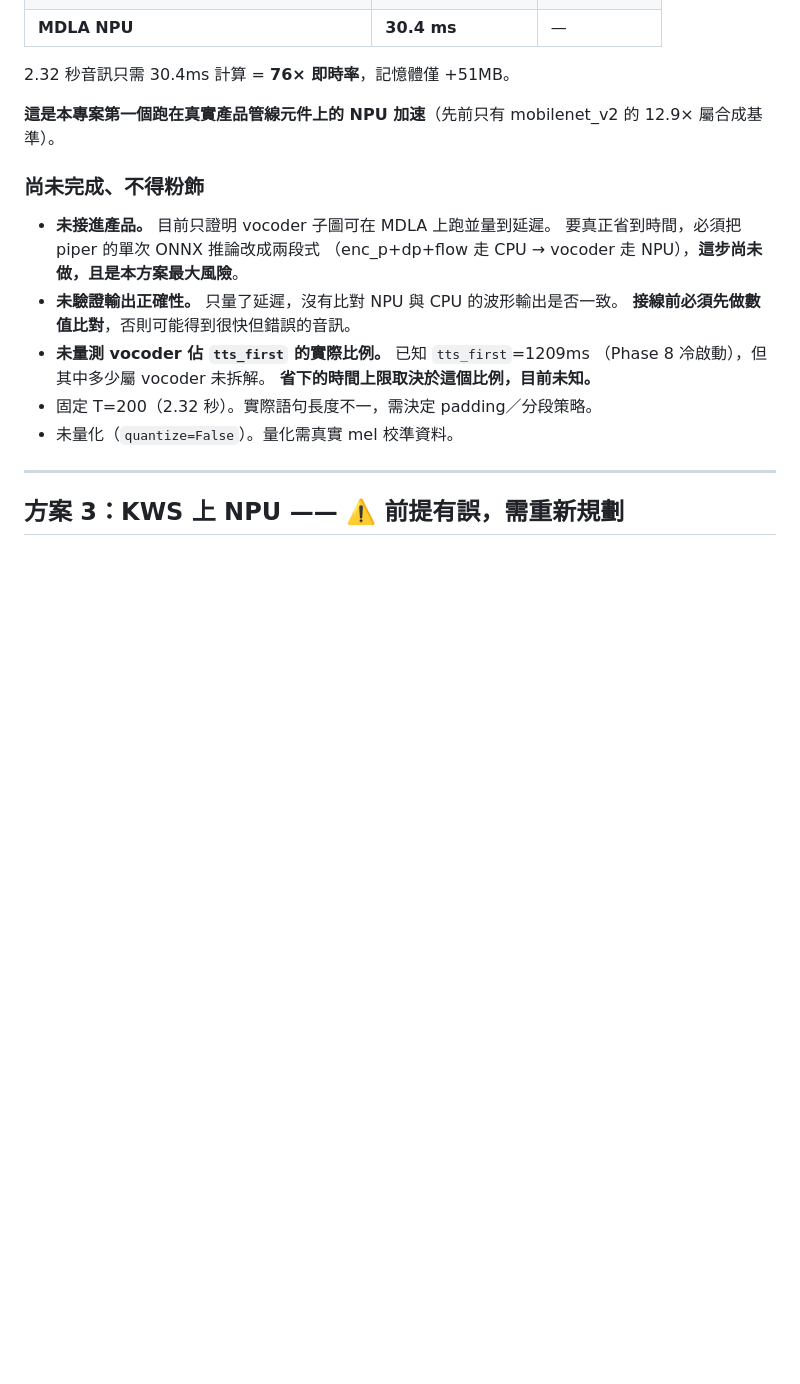
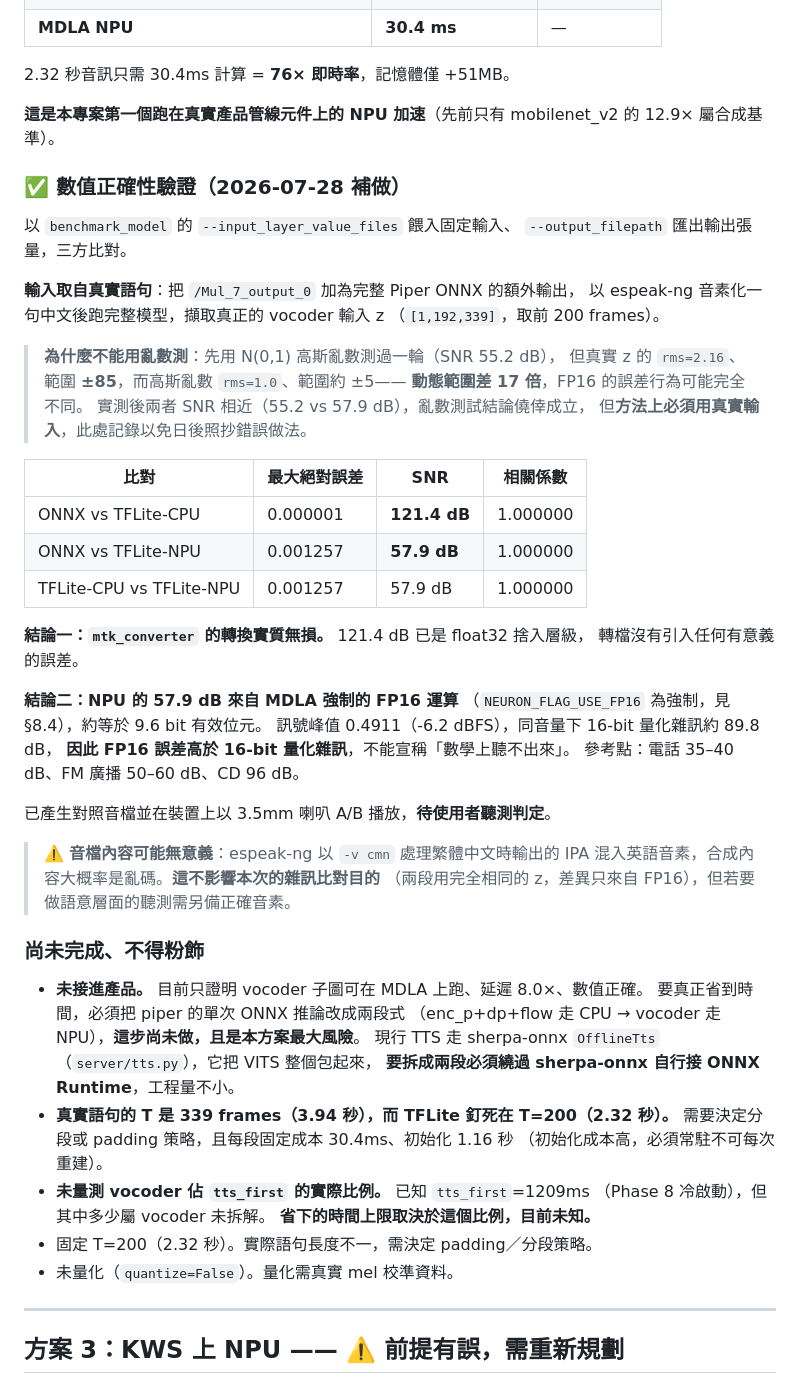
Before and after one commit to bbudaedu/talkybuddy, a Markdown page: edge/npu_spike/NPU-GPU-RESULTS-2026-07-28.md, the part around the change. GitHub-like rendering; blank space fills up the shorter version.

Commit message:
test(np10): verify the NPU vocoder is numerically correct, not just fast
方案 2 先前只量了延遲，沒驗證輸出對不對 —— 這是「很快但錯誤」的風險。以
benchmark_model 的 --input_layer_value_files 餵固定輸入、--output_filepath
匯出張量，做三方比對。

輸入取自真實語句：把 /Mul_7_output_0 加為完整 Piper ONNX 的額外輸出，以
espeak-ng 音素化後跑完整模型，擷取真正的 vocoder 輸入 z（[1,192,339]，取前 200）。

  ONNX vs TFLite-CPU   max_err 0.000001   SNR 121.4 dB   corr 1.000000
  ONNX vs TFLite-NPU   max_err 0.001257   SNR  57.9 dB   corr 1.000000

mtk_converter 的轉換實質無損（121.4 dB 已是 float32 捨入層級）。NPU 的 57.9 dB
來自 MDLA 強制的 FP16，約 9.6 bit 有效位元。訊號峰值 -6.2 dBFS，同音量下 16-bit
量化雜訊約 89.8 dB，因此 FP16 誤差高於 16-bit 量化雜訊，不能宣稱數學上聽不出來，
已產生對照音檔在裝置上 A/B 播放待人耳判定。

過程中修正一個方法瑕疵：先用 N(0,1) 高斯亂數測過一輪（SNR 55.2 dB），但真實 z 的
rms=2.16、範圍 ±85，而高斯亂數 rms=1.0、範圍約 ±5，動態範圍差 17 倍。實測後兩者
SNR 相近，亂數結論僥倖成立，但方法上必須用真實輸入，已記錄以免日後照抄。

同時補記兩項先前未浮現的接線障礙：現行 TTS 走 sherpa-onnx OfflineTts，它把 VITS
整個包起來，要拆成兩段必須繞過 sherpa-onnx 自行接 ONNX Runtime；以及真實語句的
T 是 339 frames 而 TFLite 釘死 T=200，需決定分段策略，且 NPU 初始化要 1.16 秒，
必須常駐不可每次重建。

Co-Authored-By: Claude Opus 5 <noreply@anthropic.com>

```diff
--- a/edge/npu_spike/NPU-GPU-RESULTS-2026-07-28.md
+++ b/edge/npu_spike/NPU-GPU-RESULTS-2026-07-28.md
@@ -231,13 +231,52 @@ INFO: Memory footprint delta (MB): init=51.2109 overall=51.2109
 **這是本專案第一個跑在真實產品管線元件上的 NPU 加速**（先前只有 mobilenet_v2 的
 12.9× 屬合成基準）。
 
+### ✅ 數值正確性驗證（2026-07-28 補做）
+
+以 `benchmark_model` 的 `--input_layer_value_files` 餵入固定輸入、
+`--output_filepath` 匯出輸出張量，三方比對。
+
+**輸入取自真實語句**：把 `/Mul_7_output_0` 加為完整 Piper ONNX 的額外輸出，
+以 espeak-ng 音素化一句中文後跑完整模型，擷取真正的 vocoder 輸入 z
+（`[1,192,339]`，取前 200 frames）。
+
+> **為什麼不能用亂數測**：先用 N(0,1) 高斯亂數測過一輪（SNR 55.2 dB），
+> 但真實 z 的 `rms=2.16`、範圍 **±85**，而高斯亂數 `rms=1.0`、範圍約 ±5——
+> **動態範圍差 17 倍**，FP16 的誤差行為可能完全不同。
+> 實測後兩者 SNR 相近（55.2 vs 57.9 dB），亂數測試結論僥倖成立，
+> 但**方法上必須用真實輸入**，此處記錄以免日後照抄錯誤做法。
+
+| 比對 | 最大絕對誤差 | SNR | 相關係數 |
+|---|---|---|---|
+| ONNX vs TFLite-CPU | 0.000001 | **121.4 dB** | 1.000000 |
+| ONNX vs TFLite-NPU | 0.001257 | **57.9 dB** | 1.000000 |
+| TFLite-CPU vs TFLite-NPU | 0.001257 | 57.9 dB | 1.000000 |
+
+**結論一：`mtk_converter` 的轉換實質無損。** 121.4 dB 已是 float32 捨入層級，
+轉檔沒有引入任何有意義的誤差。
+
+**結論二：NPU 的 57.9 dB 來自 MDLA 強制的 FP16 運算**
+（`NEURON_FLAG_USE_FP16` 為強制，見 §8.4），約等於 9.6 bit 有效位元。
+訊號峰值 0.4911（-6.2 dBFS），同音量下 16-bit 量化雜訊約 89.8 dB，
+**因此 FP16 誤差高於 16-bit 量化雜訊**，不能宣稱「數學上聽不出來」。
+參考點：電話 35–40 dB、FM 廣播 50–60 dB、CD 96 dB。
+
+已產生對照音檔並在裝置上以 3.5mm 喇叭 A/B 播放，**待使用者聽測判定**。
+
+> ⚠️ **音檔內容可能無意義**：espeak-ng 以 `-v cmn` 處理繁體中文時輸出的 IPA
+> 混入英語音素，合成內容大概率是亂碼。**這不影響本次的雜訊比對目的**
+> （兩段用完全相同的 z，差異只來自 FP16），但若要做語意層面的聽測需另備正確音素。
+
 ### 尚未完成、不得粉飾
 
-- **未接進產品。** 目前只證明 vocoder 子圖可在 MDLA 上跑並量到延遲。
+- **未接進產品。** 目前只證明 vocoder 子圖可在 MDLA 上跑、延遲 8.0×、數值正確。
   要真正省到時間，必須把 piper 的單次 ONNX 推論改成兩段式
   （enc_p+dp+flow 走 CPU → vocoder 走 NPU），**這步尚未做，且是本方案最大風險**。
-- **未驗證輸出正確性。** 只量了延遲，沒有比對 NPU 與 CPU 的波形輸出是否一致。
-  **接線前必須先做數值比對**，否則可能得到很快但錯誤的音訊。
+  現行 TTS 走 sherpa-onnx `OfflineTts`（`server/tts.py`），它把 VITS 整個包起來，
+  **要拆成兩段必須繞過 sherpa-onnx 自行接 ONNX Runtime**，工程量不小。
+- **真實語句的 T 是 339 frames（3.94 秒），而 TFLite 釘死在 T=200（2.32 秒）。**
+  需要決定分段或 padding 策略，且每段固定成本 30.4ms、初始化 1.16 秒
+  （初始化成本高，必須常駐不可每次重建）。
 - **未量測 vocoder 佔 `tts_first` 的實際比例。** 已知 `tts_first`=1209ms
   （Phase 8 冷啟動），但其中多少屬 vocoder 未拆解。
   **省下的時間上限取決於這個比例，目前未知。**
```
